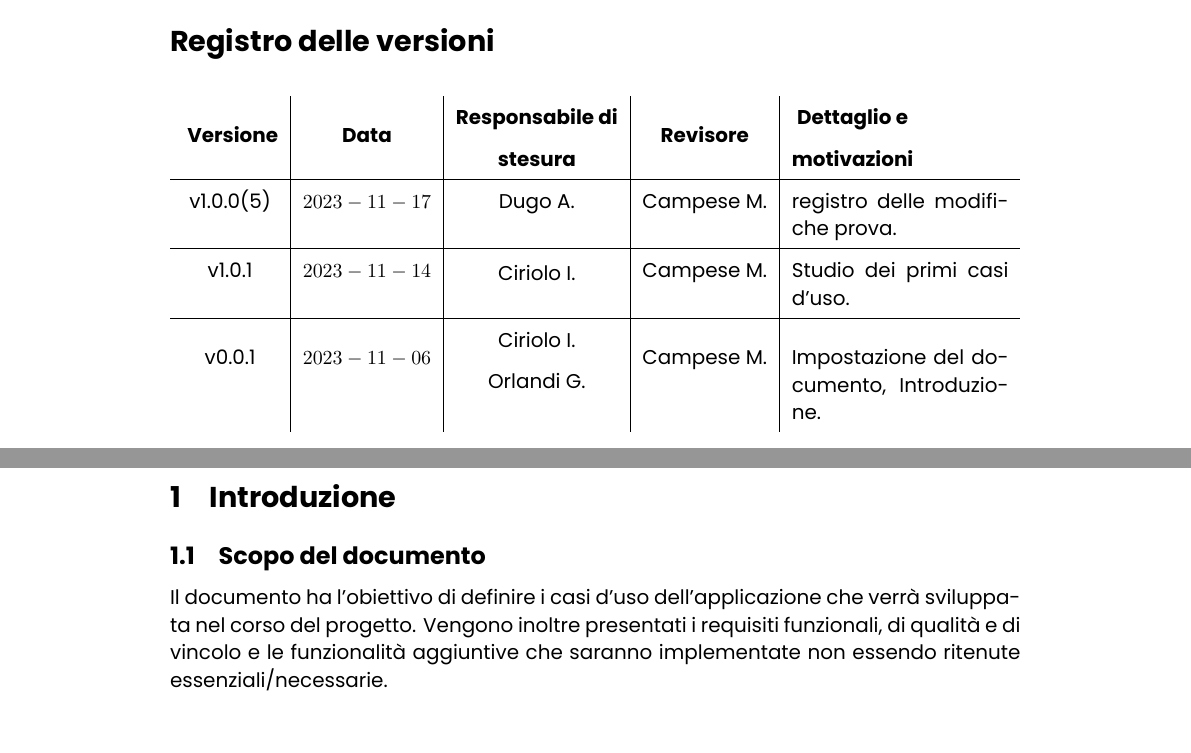
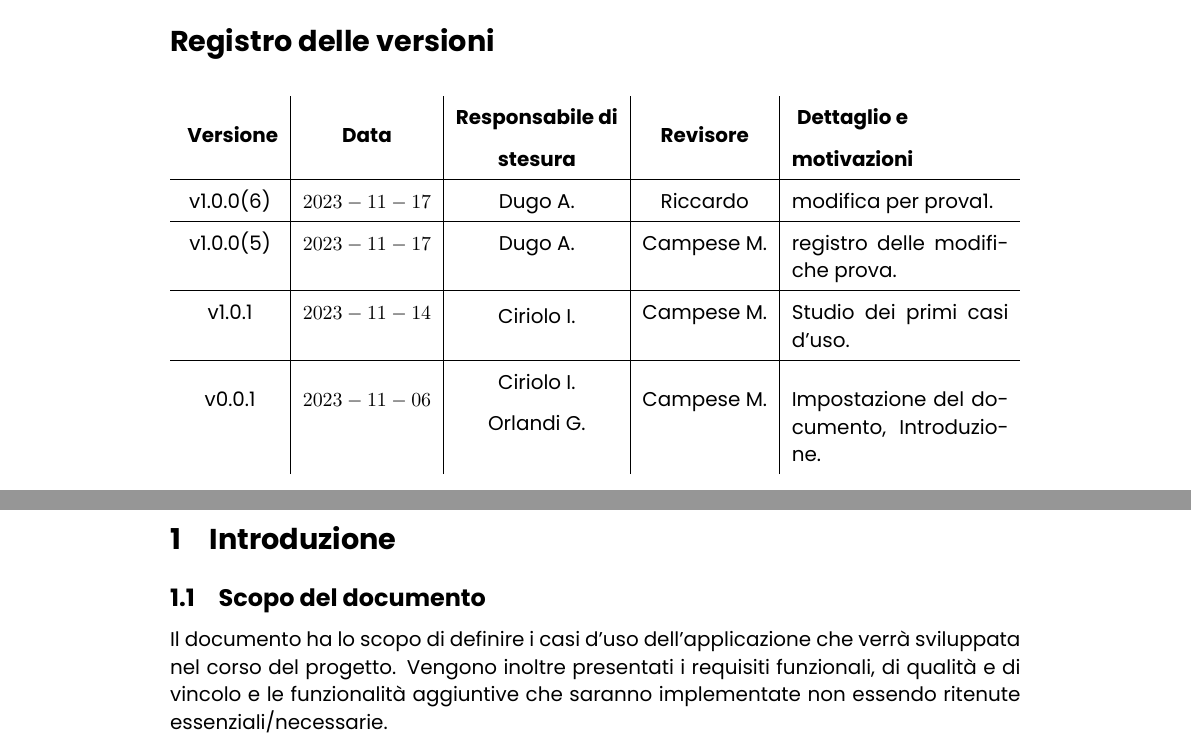
Before and after one commit to rmdevv/repoUpdate, a LaTeX document (SorgentiTex/Analisi dei requisiti/main.tex, which reads SorgentiTex/Analisi dei requisiti/registroversioni.tex): two parts of pages 2 and 4 of 6, joined at a grey line, cut so that both start at the same text. Compiled offline with XeLaTeX.

Commit message:
docs: commit per branch prova1

```diff
--- a/SorgentiTex/Analisi dei requisiti/main.tex
+++ b/SorgentiTex/Analisi dei requisiti/main.tex
@@ -24,7 +24,7 @@
 % INTRODUZIONE
 \section{Introduzione}
 \subsection{Scopo del documento}
-Il documento ha l'obiettivo di definire i casi d'uso dell'applicazione che verrà sviluppata nel corso del progetto. Vengono inoltre presentati i requisiti funzionali, di qualità e di vincolo e le funzionalità aggiuntive che saranno implementate non essendo ritenute essenziali/necessarie.
+Il documento ha lo scopo di definire i casi d'uso dell'applicazione che verrà sviluppata nel corso del progetto. Vengono inoltre presentati i requisiti funzionali, di qualità e di vincolo e le funzionalità aggiuntive che saranno implementate non essendo ritenute essenziali/necessarie.
 \\
 %\subsection{Scopo del prodotto}
 \subsection{Glossario}
--- a/SorgentiTex/Analisi dei requisiti/registroversioni.tex
+++ b/SorgentiTex/Analisi dei requisiti/registroversioni.tex
@@ -17,6 +17,8 @@
 \endlastfoot
 
 \hline
+v1.0.0(6) & $2023-11-17$ & Dugo A. & Riccardo & modifica per prova1.\\
+\hline
 v1.0.0(5) & $2023-11-17$ & Dugo A. & Campese M. & registro delle modifiche prova.\\
 \hline
 v1.0.1 & $2023-11-14$ & \quantities{Ciriolo I.} & Campese M. &  Studio dei primi casi d'uso.\\
```
